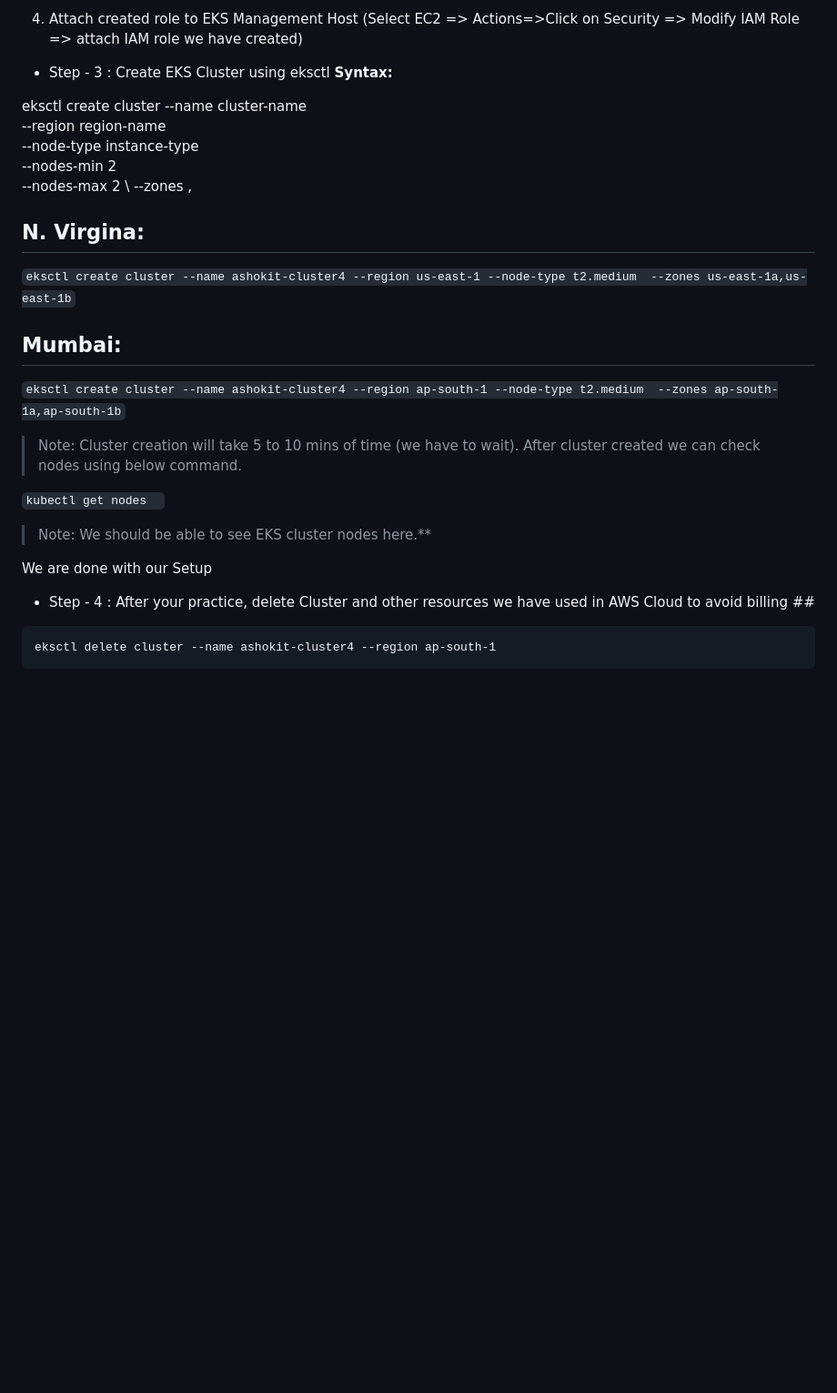
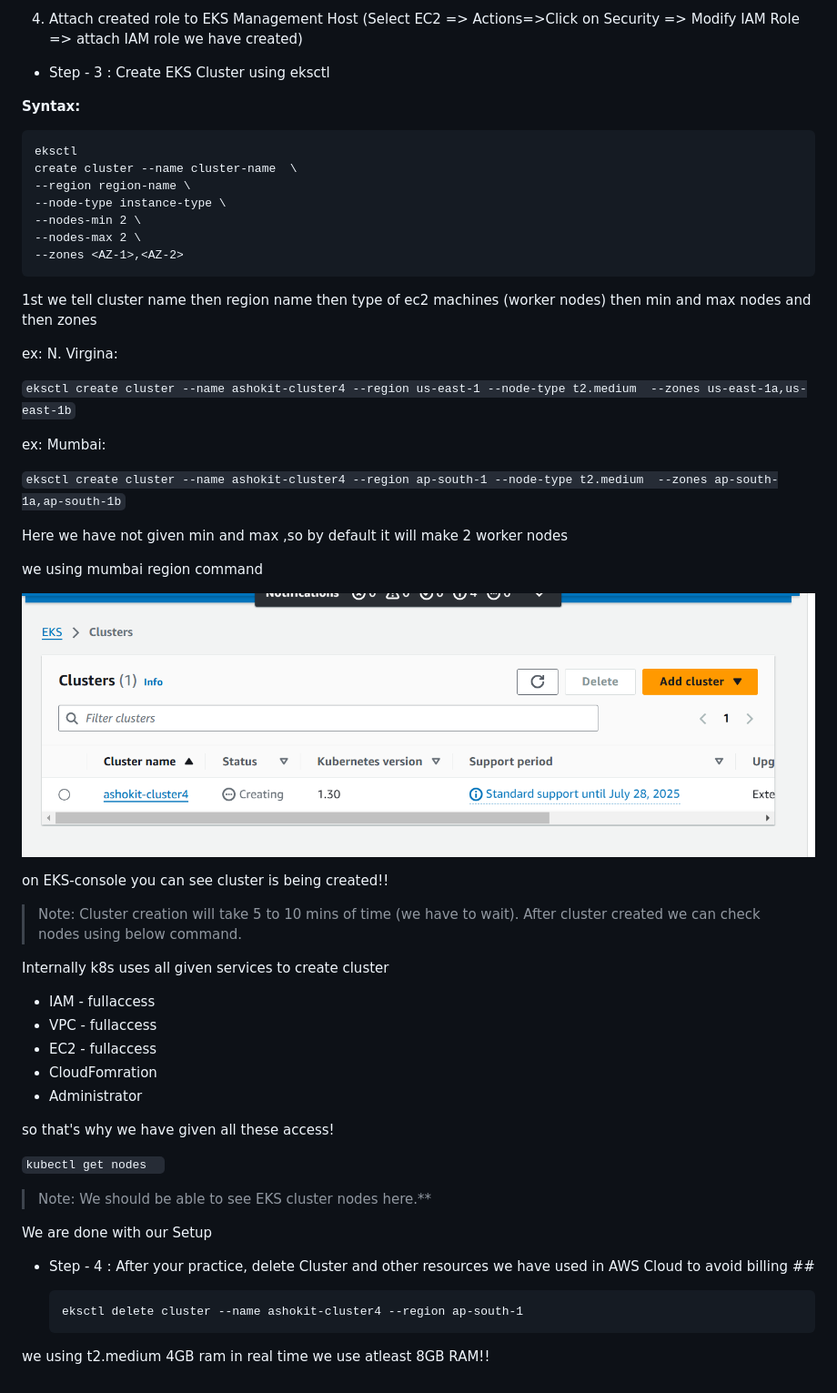
Before and after one commit to mohit2978/Devops, a Markdown page: 009.k8s-2/000notes.md, the part around the change. Shown at 91% size. Rendered like a GitHub page; pictures changed too: 009.k8s-2/image-1.png (added); blank space fills up the shorter version.

Commit message:
creation of cluster completed

````diff
--- a/009.k8s-2/000notes.md
+++ b/009.k8s-2/000notes.md
@@ -72,25 +72,52 @@ Let's create a ubuntu ec2 instance!!
 4) Attach created role to EKS Management Host (Select EC2 => Actions=>Click on Security => Modify IAM Role => attach IAM role we have created)
 
 - Step - 3 : Create EKS Cluster using eksctl
+
 **Syntax:**
-
-eksctl create cluster --name cluster-name  \
+```text
+eksctl
+create cluster --name cluster-name  \
 --region region-name \
 --node-type instance-type \
 --nodes-min 2 \
 --nodes-max 2 \
 --zones <AZ-1>,<AZ-2>
+```
 
-## N. Virgina: <br/>
+1st we tell cluster name then region name then type of ec2 machines (worker nodes) then min and max nodes and then zones
+
+ex: N. Virgina: <br/>
+
 `
 eksctl create cluster --name ashokit-cluster4 --region us-east-1 --node-type t2.medium  --zones us-east-1a,us-east-1b
 `
-## Mumbai: <br/>
+
+ex: Mumbai: <br/>
+
 `
 eksctl create cluster --name ashokit-cluster4 --region ap-south-1 --node-type t2.medium  --zones ap-south-1a,ap-south-1b
 `
 
+
+Here we have not given min and max ,so by default it will make 2 worker nodes
+
+we using mumbai region command
+
+![alt text](image-1.png)
+
+on EKS-console you can see cluster is being created!!
+
 > Note: Cluster creation will take 5 to 10 mins of time (we have to wait). After cluster created we can check nodes using below command.
+
+Internally k8s uses all given services to create cluster
+
+- IAM - fullaccess
+- VPC - fullaccess
+- EC2 - fullaccess
+- CloudFomration
+- Administrator
+
+so that's why we have given all these access!
 
 `
  kubectl get nodes
@@ -102,6 +129,8 @@ eksctl create cluster --name ashokit-cluster4 --region ap-south-1 --node-type t2
 
 - Step - 4 : After your practice, delete Cluster and other resources we have used in AWS Cloud to avoid billing ##
 
-```
-eksctl delete cluster --name ashokit-cluster4 --region ap-south-1
-```
+	```text
+	eksctl delete cluster --name ashokit-cluster4 --region ap-south-1
+	```
+
+we using t2.medium 4GB ram in real time we use atleast 8GB RAM!!
````
